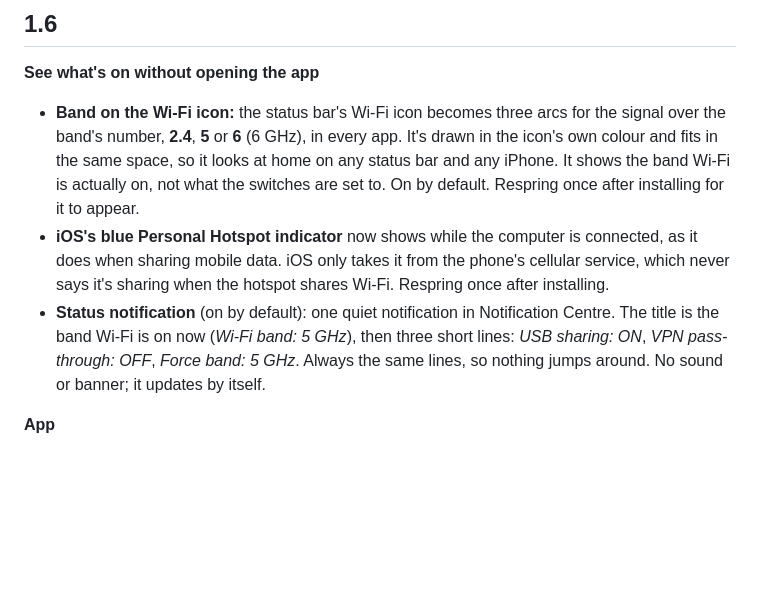
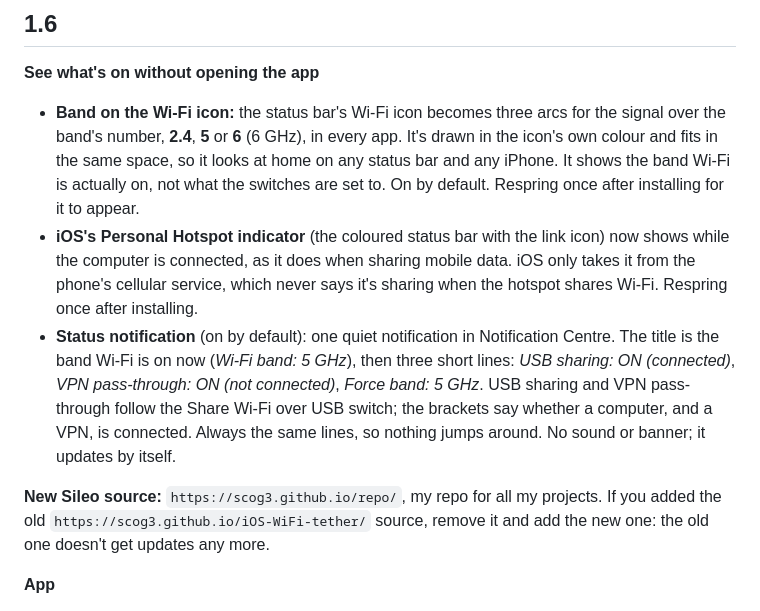
Before and after one commit to scog3/iOS-WiFi-tether, a Markdown page: CHANGELOG.md, the part around the change. GitHub-like rendering; blank space fills up the shorter version.

```diff
--- a/CHANGELOG.md
+++ b/CHANGELOG.md
@@ -9,14 +9,20 @@
   icon's own colour and fits in the same space, so it looks at home on any status bar and
   any iPhone. It shows the band Wi-Fi is actually on, not what the switches are set to. On
   by default. Respring once after installing for it to appear.
-- **iOS's blue Personal Hotspot indicator** now shows while the computer is connected, as
-  it does when sharing mobile data. iOS only takes it from the phone's cellular service,
-  which never says it's sharing when the hotspot shares Wi-Fi. Respring once after
-  installing.
+- **iOS's Personal Hotspot indicator** (the coloured status bar with the link icon) now
+  shows while the computer is connected, as it does when sharing mobile data. iOS only
+  takes it from the phone's cellular service, which never says it's sharing when the
+  hotspot shares Wi-Fi. Respring once after installing.
 - **Status notification** (on by default): one quiet notification in Notification Centre. The
   title is the band Wi-Fi is on now (*Wi-Fi band: 5 GHz*), then three short lines: *USB
-  sharing: ON*, *VPN pass-through: OFF*, *Force band: 5 GHz*. Always the same lines, so
-  nothing jumps around. No sound or banner; it updates by itself.
+  sharing: ON (connected)*, *VPN pass-through: ON (not connected)*, *Force band: 5 GHz*.
+  USB sharing and VPN pass-through follow the Share Wi-Fi over USB switch; the brackets say
+  whether a computer, and a VPN, is connected. Always the same lines, so nothing jumps
+  around. No sound or banner; it updates by itself.
+
+**New Sileo source:** `https://scog3.github.io/repo/`, my repo for all my projects. If you
+added the old `https://scog3.github.io/iOS-WiFi-tether/` source, remove it and add the new
+one: the old one doesn't get updates any more.
 
 **App**
 
```
Also changed, not shown: README.md (+37 -15 lines), screenshots/band-switch.png, screenshots/tethering.png (added), 8 other files.
